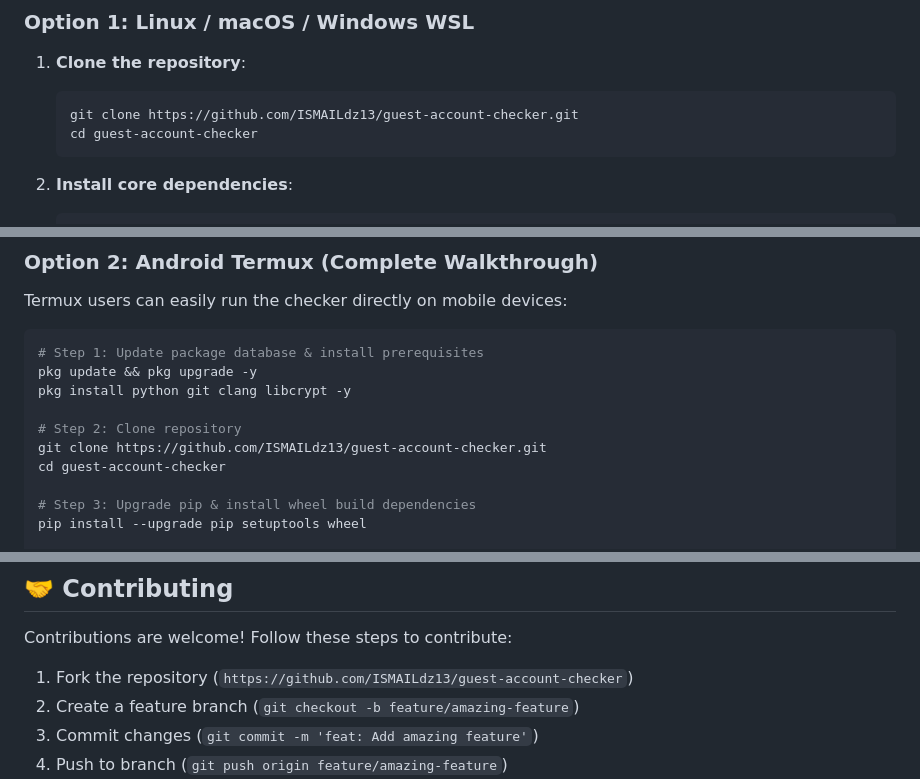
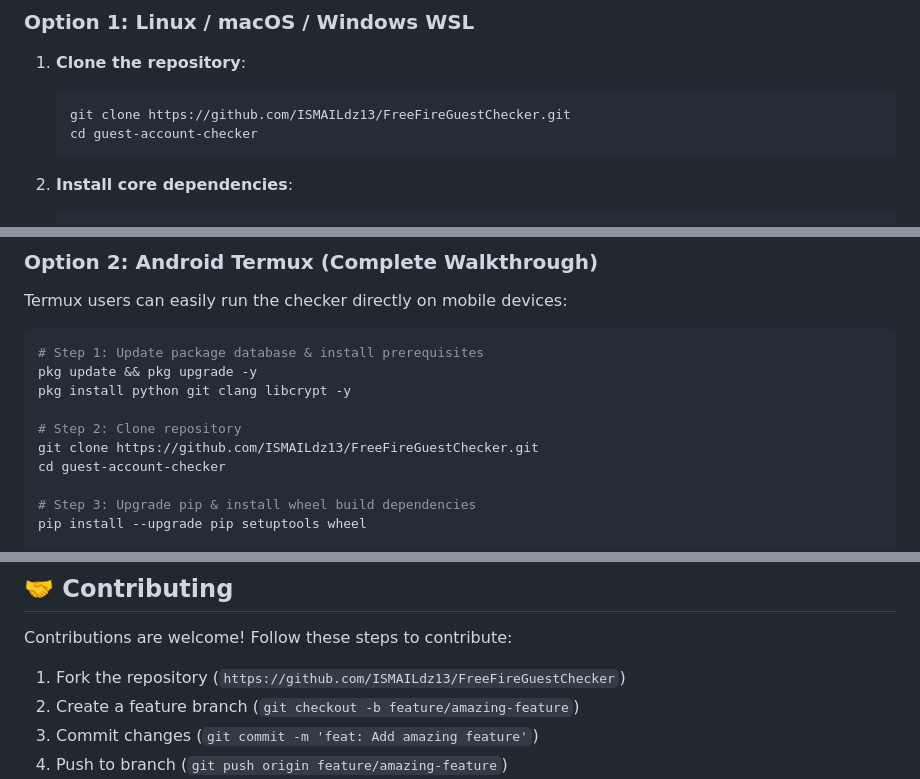
Before and after one commit to ISMAILdz13/FreeFireGuestChecker, a Markdown page: README.md, 3 parts joined by grey strips. GitHub-like rendering.

Commit message:
refactor: update repo references to new name FreeFireGuestChecker

````diff
--- a/README.md
+++ b/README.md
@@ -156,7 +156,7 @@ Before installing, ensure your environment meets the following requirements:
 
 1. **Clone the repository**:
    ```bash
-   git clone https://github.com/ISMAILdz13/guest-account-checker.git
+   git clone https://github.com/ISMAILdz13/FreeFireGuestChecker.git
    cd guest-account-checker
    ```
 
@@ -182,7 +182,7 @@ pkg update && pkg upgrade -y
 pkg install python git clang libcrypt -y
 
 # Step 2: Clone repository
-git clone https://github.com/ISMAILdz13/guest-account-checker.git
+git clone https://github.com/ISMAILdz13/FreeFireGuestChecker.git
 cd guest-account-checker
 
 # Step 3: Upgrade pip & install wheel build dependencies
@@ -485,7 +485,7 @@ Yes! The memory footprint is under 30MB, making it ideal for low-spec VPS instan
 
 Contributions are welcome! Follow these steps to contribute:
 
-1. Fork the repository (`https://github.com/ISMAILdz13/guest-account-checker`)
+1. Fork the repository (`https://github.com/ISMAILdz13/FreeFireGuestChecker`)
 2. Create a feature branch (`git checkout -b feature/amazing-feature`)
 3. Commit changes (`git commit -m 'feat: Add amazing feature'`)
 4. Push to branch (`git push origin feature/amazing-feature`)
````
Also changed, not shown: other parts of README.md (+1 -1 lines).
